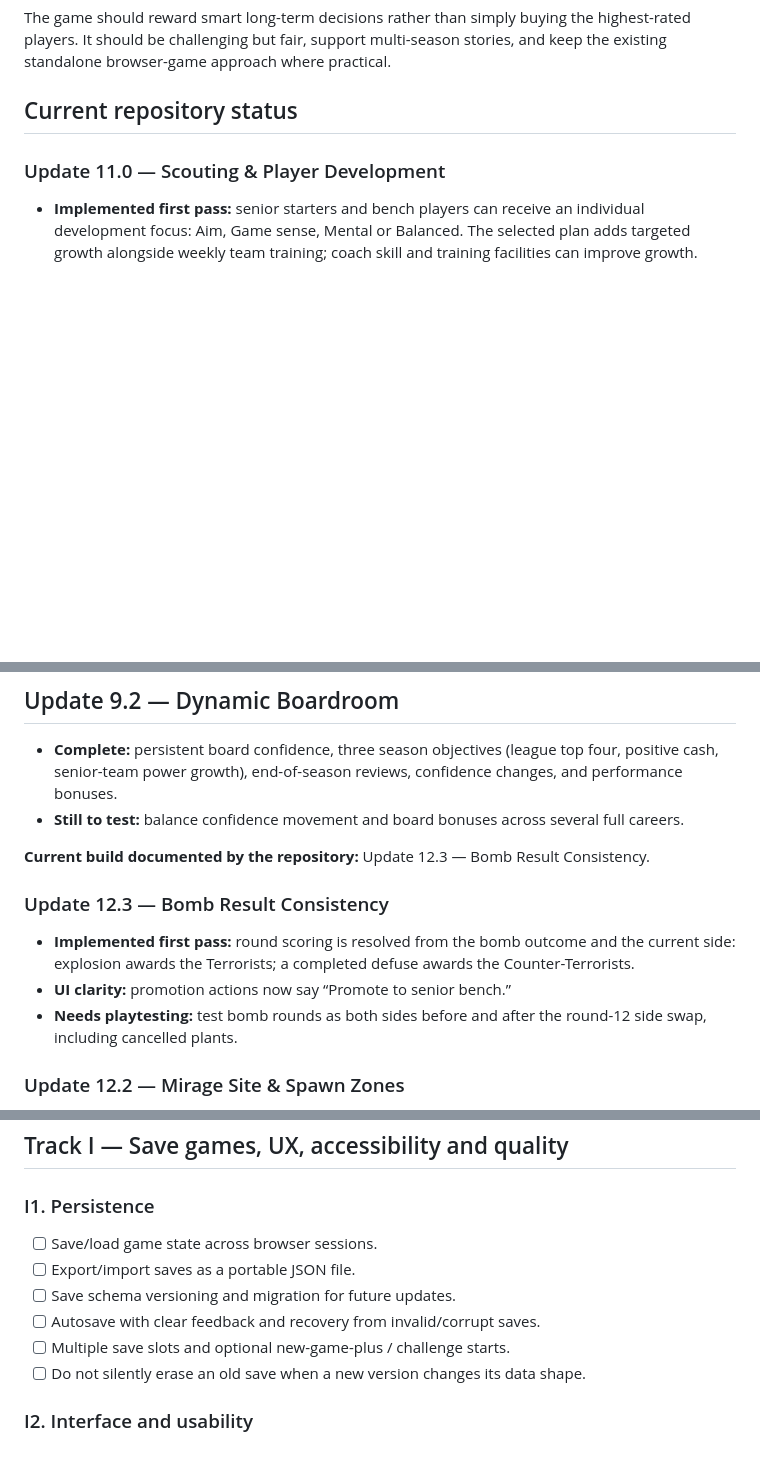
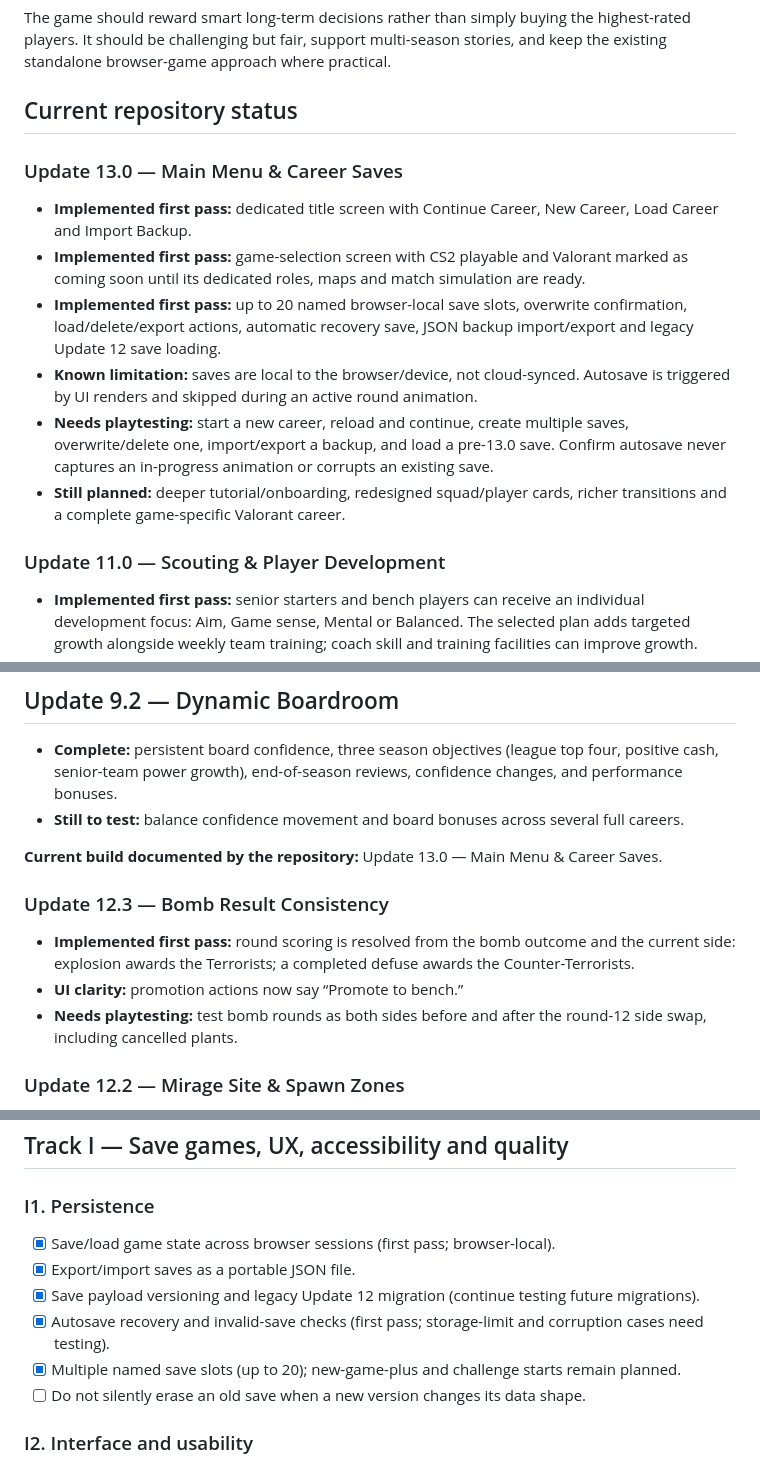
Before and after one commit to 13kyron13/esports-org-manager, a Markdown page: ROADMAP.md, 3 parts joined by grey strips. Drawn GitHub-style; blank space fills up the shorter version.

Commit message:
Document Update 13.0 menu and save system

```diff
--- a/ROADMAP.md
+++ b/ROADMAP.md
@@ -9,6 +9,16 @@ Build a long-running esports organisation simulator. Start with one Counter-Stri
 The game should reward smart long-term decisions rather than simply buying the highest-rated players. It should be challenging but fair, support multi-season stories, and keep the existing standalone browser-game approach where practical.
 
 ## Current repository status
+
+### Update 13.0 — Main Menu & Career Saves
+
+- **Implemented first pass:** dedicated title screen with Continue Career, New Career, Load Career and Import Backup.
+- **Implemented first pass:** game-selection screen with CS2 playable and Valorant marked as coming soon until its dedicated roles, maps and match simulation are ready.
+- **Implemented first pass:** up to 20 named browser-local save slots, overwrite confirmation, load/delete/export actions, automatic recovery save, JSON backup import/export and legacy Update 12 save loading.
+- **Known limitation:** saves are local to the browser/device, not cloud-synced. Autosave is triggered by UI renders and skipped during an active round animation.
+- **Needs playtesting:** start a new career, reload and continue, create multiple saves, overwrite/delete one, import/export a backup, and load a pre-13.0 save. Confirm autosave never captures an in-progress animation or corrupts an existing save.
+- **Still planned:** deeper tutorial/onboarding, redesigned squad/player cards, richer transitions and a complete game-specific Valorant career.
+
 
 ### Update 11.0 — Scouting & Player Development
 
@@ -36,11 +46,11 @@ The game should reward smart long-term decisions rather than simply buying the h
 - **Complete:** persistent board confidence, three season objectives (league top four, positive cash, senior-team power growth), end-of-season reviews, confidence changes, and performance bonuses.
 - **Still to test:** balance confidence movement and board bonuses across several full careers.
 
-**Current build documented by the repository:** Update 12.3 — Bomb Result Consistency.
+**Current build documented by the repository:** Update 13.0 — Main Menu & Career Saves.
 
 ### Update 12.3 — Bomb Result Consistency
 - **Implemented first pass:** round scoring is resolved from the bomb outcome and the current side: explosion awards the Terrorists; a completed defuse awards the Counter-Terrorists.
-- **UI clarity:** promotion actions now say “Promote to senior bench.”
+- **UI clarity:** promotion actions now say “Promote to bench.”
 - **Needs playtesting:** test bomb rounds as both sides before and after the round-12 side swap, including cancelled plants.
 
 ### Update 12.2 — Mirage Site & Spawn Zones
@@ -413,11 +423,11 @@ Update 11.0 establishes the first individual development-plan loop. The full FC-
 ## Track I — Save games, UX, accessibility and quality
 
 ### I1. Persistence
-- [ ] Save/load game state across browser sessions.
-- [ ] Export/import saves as a portable JSON file.
-- [ ] Save schema versioning and migration for future updates.
-- [ ] Autosave with clear feedback and recovery from invalid/corrupt saves.
-- [ ] Multiple save slots and optional new-game-plus / challenge starts.
+- [x] Save/load game state across browser sessions (first pass; browser-local).
+- [x] Export/import saves as a portable JSON file.
+- [x] Save payload versioning and legacy Update 12 migration (continue testing future migrations).
+- [x] Autosave recovery and invalid-save checks (first pass; storage-limit and corruption cases need testing).
+- [x] Multiple named save slots (up to 20); new-game-plus and challenge starts remain planned.
 - [ ] Do not silently erase an old save when a new version changes its data shape.
 
 ### I2. Interface and usability
```
